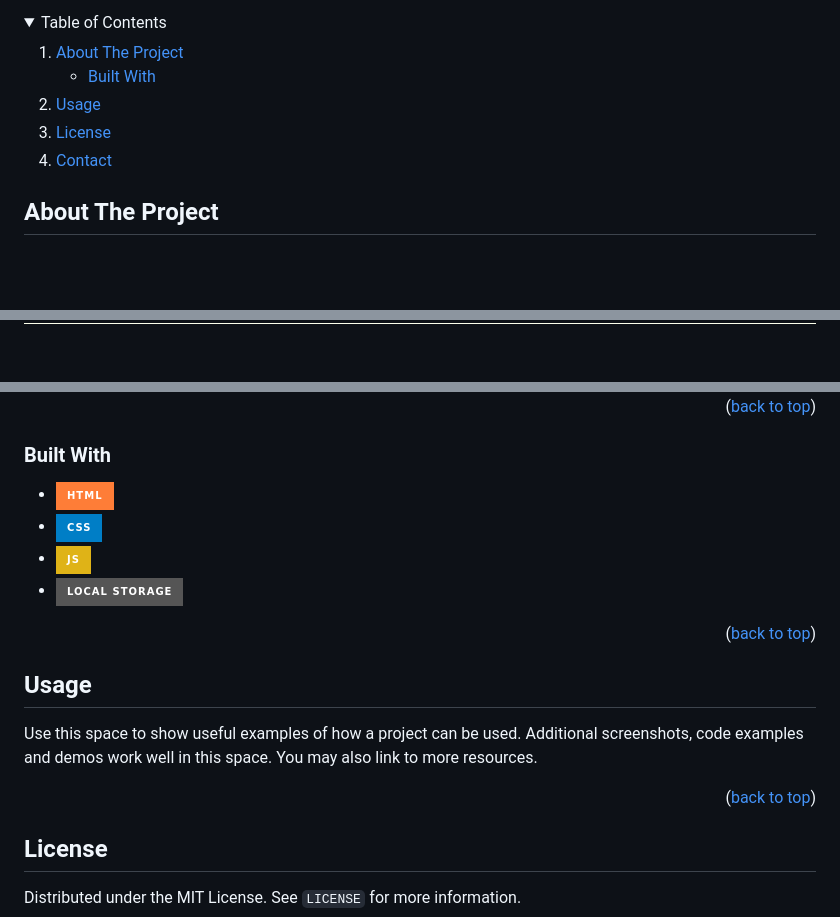
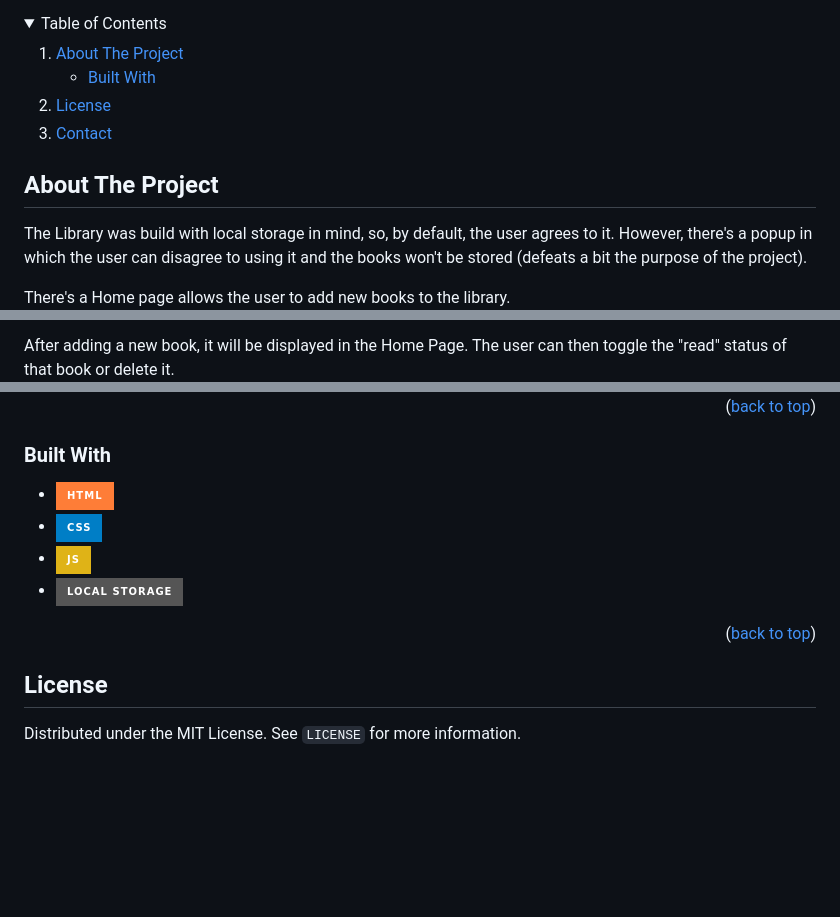
Before and after one commit to Maoaii/E-Library, a Markdown page: README.md, 3 parts joined by grey strips. Drawn GitHub-style; folded sections open; badges without logos; blank space fills up the shorter version.

```diff
--- a/README.md
+++ b/README.md
@@ -38,7 +38,6 @@
         <li><a href="#built-with">Built With</a></li>
       </ul>
     </li>
-    <li><a href="#usage">Usage</a></li>
     <li><a href="#license">License</a></li>
     <li><a href="#contact">Contact</a></li>
   </ol>
@@ -49,4 +48,7 @@
 <!-- ABOUT THE PROJECT -->
 ## About The Project
 
+The Library was build with local storage in mind, so, by default, the user agrees to it. However, there's a popup in which the user can disagree to using it and the books won't be stored (defeats a bit the purpose of the project).
+
+There's a Home page allows the user to add new books to the library.
 <img src="./img/HomePage.png">
@@ -55,2 +64,4 @@
 
+After adding a new book, it will be displayed in the Home Page.
+The user can then toggle the "read" status of that book or delete it.
 <img src="./img/HomePage-Books.png">
@@ -58,7 +69,5 @@
 
 <p align="right">(<a href="#readme-top">back to top</a>)</p>
-
-
 
 ### Built With
 * [![HTML][HTML.com]][HTML-url]
@@ -67,15 +76,6 @@
 * [![local_storage][local_storage.com]][local_storage-url]
 
 <p align="right">(<a href="#readme-top">back to top</a>)</p>
-
-
-<!-- USAGE EXAMPLES -->
-## Usage
-
-Use this space to show useful examples of how a project can be used. Additional screenshots, code examples and demos work well in this space. You may also link to more resources.
-
-<p align="right">(<a href="#readme-top">back to top</a>)</p>
-
 
 <!-- LICENSE -->
 ## License
```
Also changed, not shown: other parts of README.md (+8 -1 lines).
